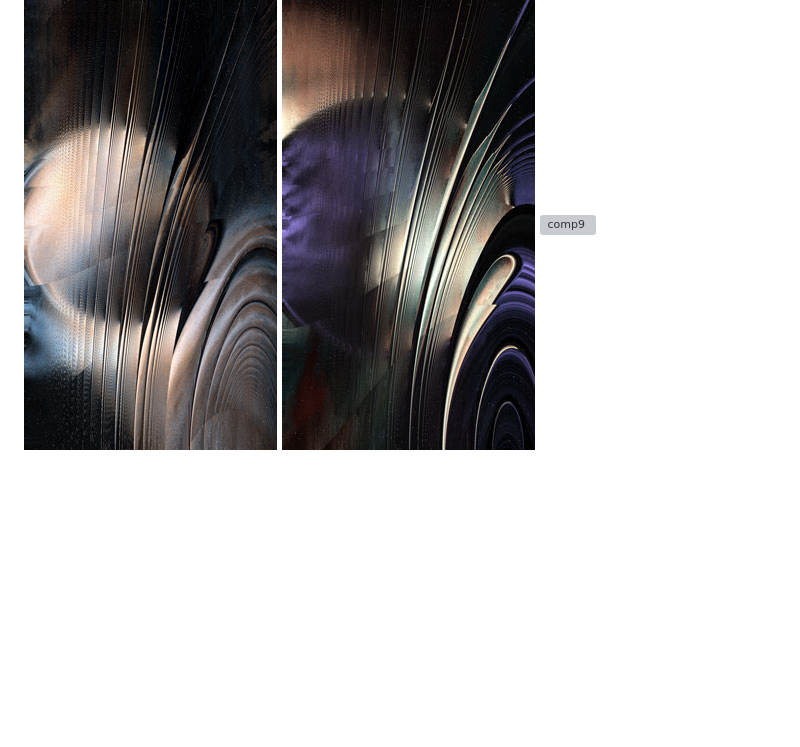
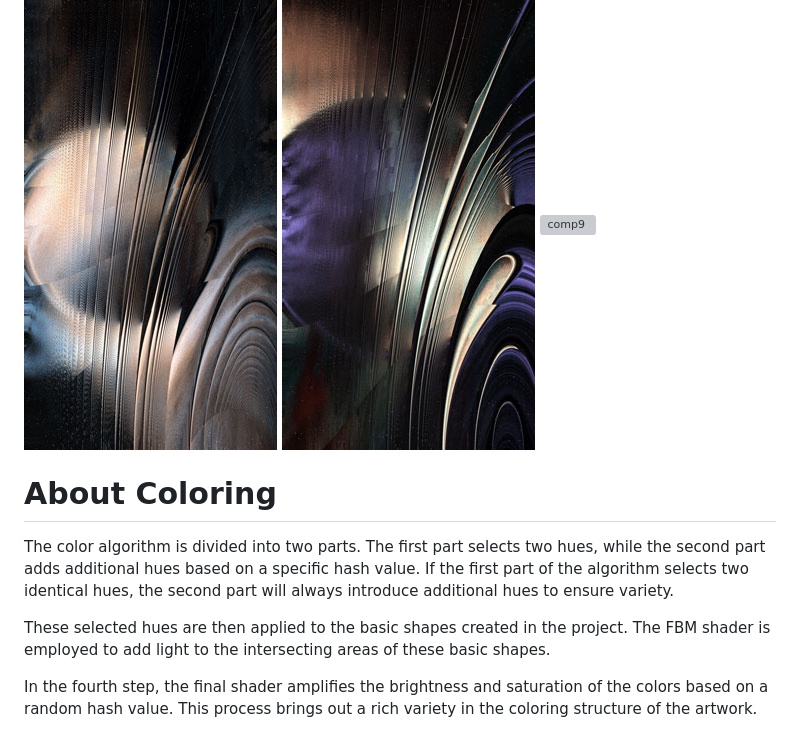
Before and after one commit to IlginIcozu/Lumina, a Markdown page: README.md, the part around the change. Rendered like a GitHub page; blank space fills up the shorter version; grey boxes are pictures that could not be loaded.

```diff
--- a/README.md
+++ b/README.md
@@ -70,3 +70,12 @@ Each composition is highly varied, some examples;
 * Composition 9
 
 ![comp9](assets/comp9/comp9_1.jpg) ![comp9](assets/comp9/comp9_2.jpg) ![comp9](assets/comp9/comp9_3.jpg)
+
+
+# About Coloring
+
+The color algorithm is divided into two parts. The first part selects two hues, while the second part adds additional hues based on a specific hash value. If the first part of the algorithm selects two identical hues, the second part will always introduce additional hues to ensure variety.
+
+These selected hues are then applied to the basic shapes created in the project. The FBM shader is employed to add light to the intersecting areas of these basic shapes.
+
+In the fourth step, the final shader amplifies the brightness and saturation of the colors based on a random hash value. This process brings out a rich variety in the coloring structure of the artwork.
```
